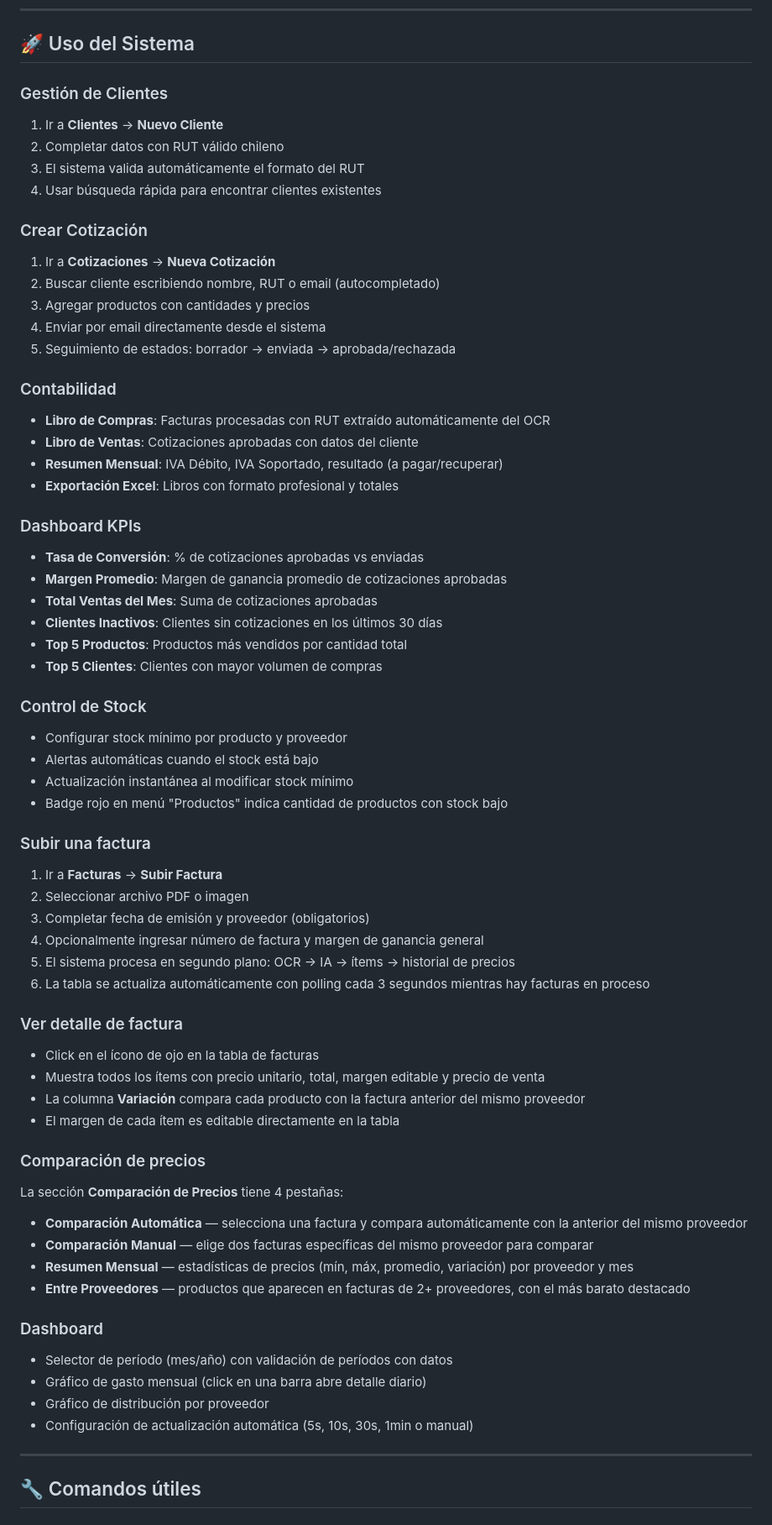
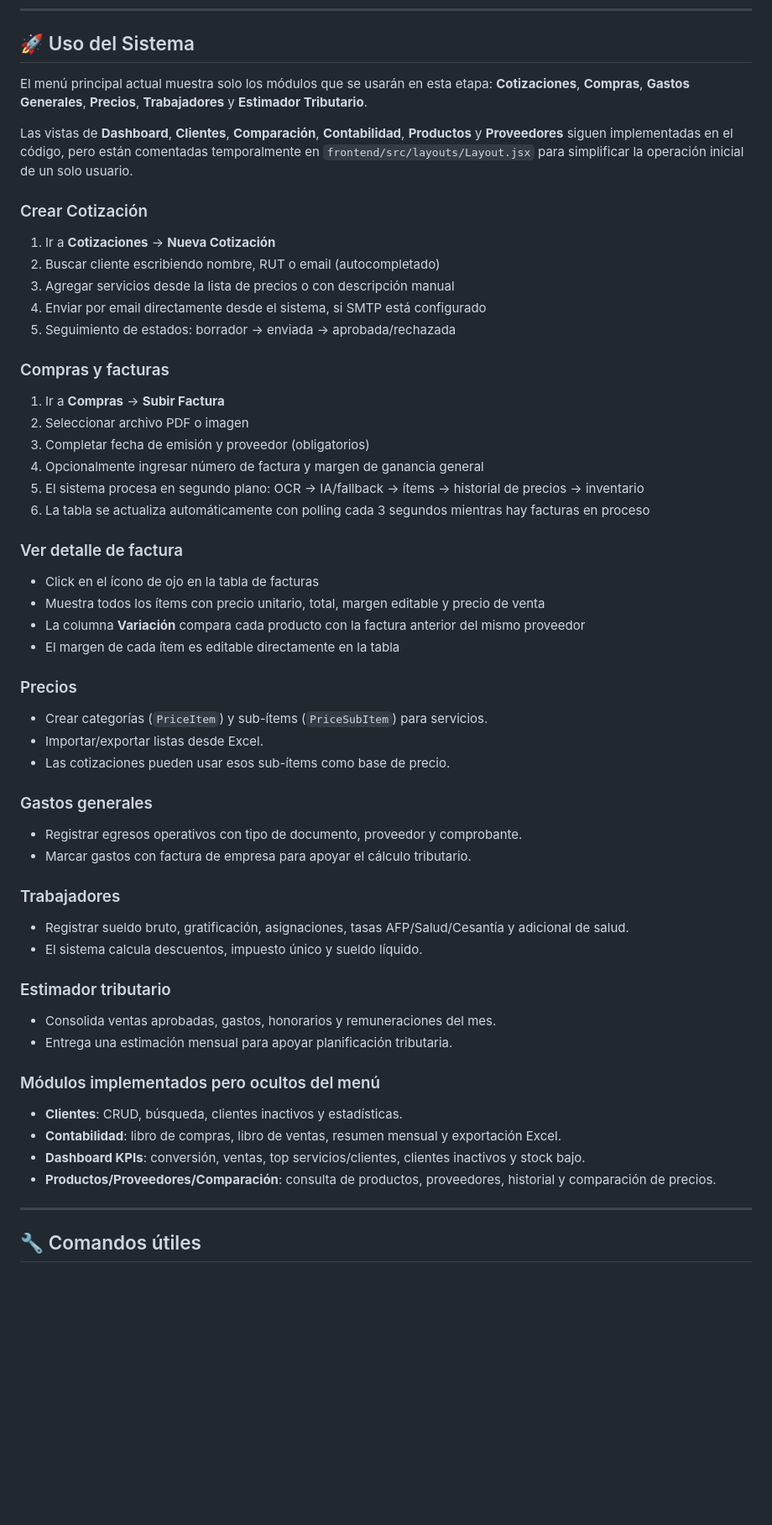
Before and after one commit to michael-urzua-y/electricista, a Markdown page: README.md, the part around one of its changes. Shown at 84% size. GitHub-like rendering; blank space fills up the shorter version.

Commit message:
documentación: actualiza README de monaysolutions

```diff
--- a/README.md
+++ b/README.md
@@ -531,45 +616,24 @@ CSRF_COOKIE_SECURE=True
 
 ## 🚀 Uso del Sistema
 
-### Gestión de Clientes
-1. Ir a **Clientes** → **Nuevo Cliente**
-2. Completar datos con RUT válido chileno
-3. El sistema valida automáticamente el formato del RUT
-4. Usar búsqueda rápida para encontrar clientes existentes
+El menú principal actual muestra solo los módulos que se usarán en esta etapa:
+**Cotizaciones**, **Compras**, **Gastos Generales**, **Precios**, **Trabajadores** y **Estimador Tributario**.
+
+Las vistas de **Dashboard**, **Clientes**, **Comparación**, **Contabilidad**, **Productos** y **Proveedores** siguen implementadas en el código, pero están comentadas temporalmente en `frontend/src/layouts/Layout.jsx` para simplificar la operación inicial de un solo usuario.
 
 ### Crear Cotización
 1. Ir a **Cotizaciones** → **Nueva Cotización**
 2. Buscar cliente escribiendo nombre, RUT o email (autocompletado)
-3. Agregar productos con cantidades y precios
-4. Enviar por email directamente desde el sistema
+3. Agregar servicios desde la lista de precios o con descripción manual
+4. Enviar por email directamente desde el sistema, si SMTP está configurado
 5. Seguimiento de estados: borrador → enviada → aprobada/rechazada
 
-### Contabilidad
-- **Libro de Compras**: Facturas procesadas con RUT extraído automáticamente del OCR
-- **Libro de Ventas**: Cotizaciones aprobadas con datos del cliente
-- **Resumen Mensual**: IVA Débito, IVA Soportado, resultado (a pagar/recuperar)
-- **Exportación Excel**: Libros con formato profesional y totales
-
-### Dashboard KPIs
-- **Tasa de Conversión**: % de cotizaciones aprobadas vs enviadas
-- **Margen Promedio**: Margen de ganancia promedio de cotizaciones aprobadas
-- **Total Ventas del Mes**: Suma de cotizaciones aprobadas
-- **Clientes Inactivos**: Clientes sin cotizaciones en los últimos 30 días
-- **Top 5 Productos**: Productos más vendidos por cantidad total
-- **Top 5 Clientes**: Clientes con mayor volumen de compras
-
-### Control de Stock
-- Configurar stock mínimo por producto y proveedor
-- Alertas automáticas cuando el stock está bajo
-- Actualización instantánea al modificar stock mínimo
-- Badge rojo en menú "Productos" indica cantidad de productos con stock bajo
-
-### Subir una factura
-1. Ir a **Facturas** → **Subir Factura**
+### Compras y facturas
+1. Ir a **Compras** → **Subir Factura**
 2. Seleccionar archivo PDF o imagen
 3. Completar fecha de emisión y proveedor (obligatorios)
 4. Opcionalmente ingresar número de factura y margen de ganancia general
-5. El sistema procesa en segundo plano: OCR → IA → ítems → historial de precios
+5. El sistema procesa en segundo plano: OCR → IA/fallback → ítems → historial de precios → inventario
 6. La tabla se actualiza automáticamente con polling cada 3 segundos mientras hay facturas en proceso
 
 ### Ver detalle de factura
@@ -578,18 +642,28 @@ CSRF_COOKIE_SECURE=True
 - La columna **Variación** compara cada producto con la factura anterior del mismo proveedor
 - El margen de cada ítem es editable directamente en la tabla
 
-### Comparación de precios
-La sección **Comparación de Precios** tiene 4 pestañas:
-- **Comparación Automática** — selecciona una factura y compara automáticamente con la anterior del mismo proveedor
-- **Comparación Manual** — elige dos facturas específicas del mismo proveedor para comparar
-- **Resumen Mensual** — estadísticas de precios (mín, máx, promedio, variación) por proveedor y mes
-- **Entre Proveedores** — productos que aparecen en facturas de 2+ proveedores, con el más barato destacado
+### Precios
+- Crear categorías (`PriceItem`) y sub-ítems (`PriceSubItem`) para servicios.
+- Importar/exportar listas desde Excel.
+- Las cotizaciones pueden usar esos sub-ítems como base de precio.
 
-### Dashboard
-- Selector de período (mes/año) con validación de períodos con datos
-- Gráfico de gasto mensual (click en una barra abre detalle diario)
-- Gráfico de distribución por proveedor
-- Configuración de actualización automática (5s, 10s, 30s, 1min o manual)
+### Gastos generales
+- Registrar egresos operativos con tipo de documento, proveedor y comprobante.
+- Marcar gastos con factura de empresa para apoyar el cálculo tributario.
+
+### Trabajadores
+- Registrar sueldo bruto, gratificación, asignaciones, tasas AFP/Salud/Cesantía y adicional de salud.
+- El sistema calcula descuentos, impuesto único y sueldo líquido.
+
+### Estimador tributario
+- Consolida ventas aprobadas, gastos, honorarios y remuneraciones del mes.
+- Entrega una estimación mensual para apoyar planificación tributaria.
+
+### Módulos implementados pero ocultos del menú
+- **Clientes**: CRUD, búsqueda, clientes inactivos y estadísticas.
+- **Contabilidad**: libro de compras, libro de ventas, resumen mensual y exportación Excel.
+- **Dashboard KPIs**: conversión, ventas, top servicios/clientes, clientes inactivos y stock bajo.
+- **Productos/Proveedores/Comparación**: consulta de productos, proveedores, historial y comparación de precios.
 
 ---
 
```
Also changed, not shown: other parts of README.md (+132 -59 lines).
